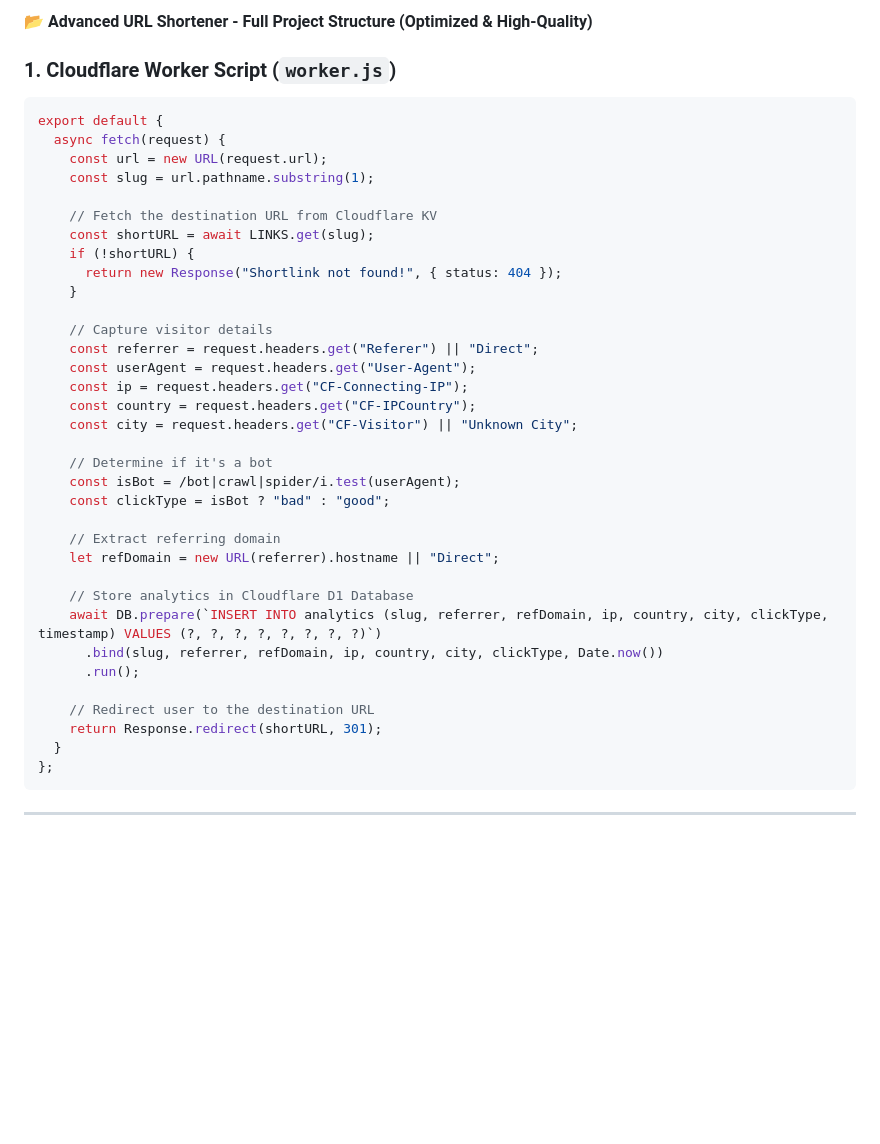
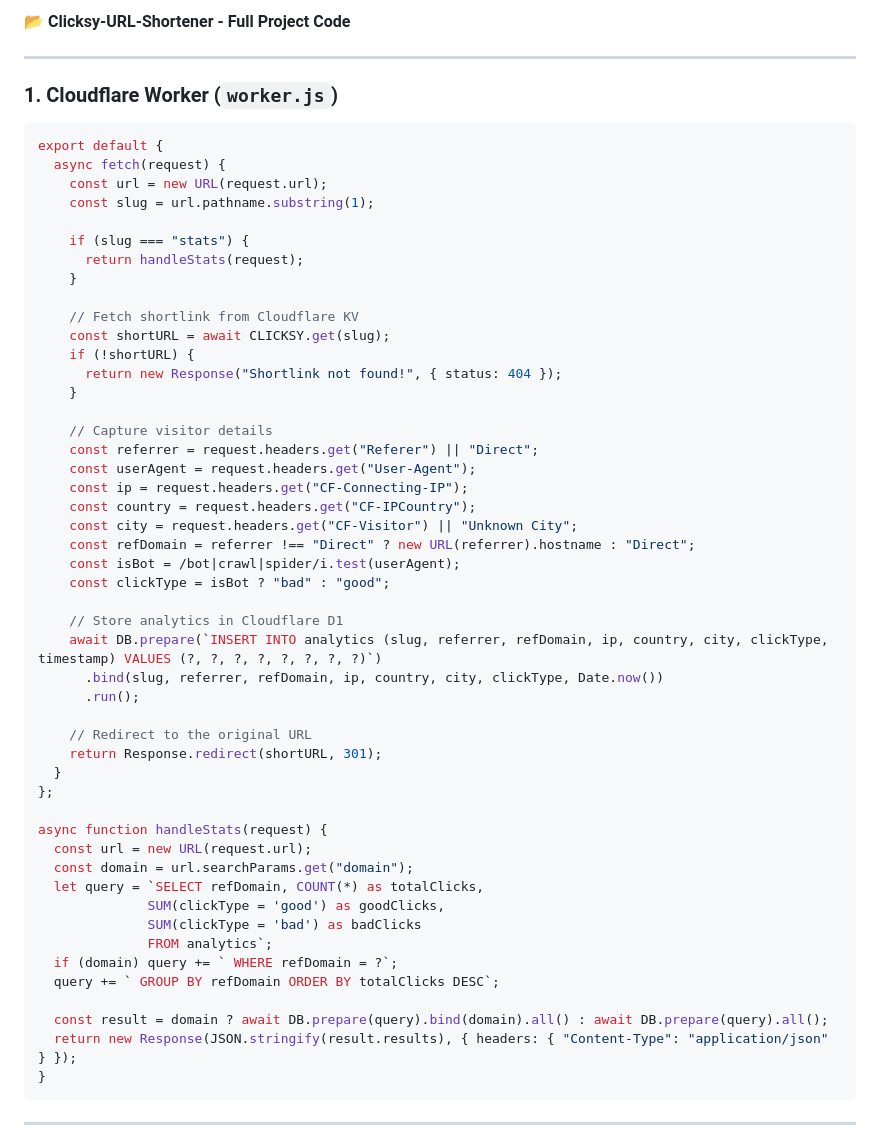
Before and after one commit to itisuniqueofficial/clicksy, a Markdown page: README.md, the part around the change printed below. Drawn GitHub-style; blank space fills up the shorter version.

````diff
--- a/README.md
+++ b/README.md
@@ -1,14 +1,20 @@
-📂 **Advanced URL Shortener - Full Project Structure (Optimized & High-Quality)**
+📂 **Clicksy-URL-Shortener - Full Project Code**
 
-### **1. Cloudflare Worker Script (`worker.js`)**
+---
+
+### **1. Cloudflare Worker (`worker.js`)**
 ```javascript
 export default {
   async fetch(request) {
     const url = new URL(request.url);
     const slug = url.pathname.substring(1);
 
-    // Fetch the destination URL from Cloudflare KV
-    const shortURL = await LINKS.get(slug);
+    if (slug === "stats") {
+      return handleStats(request);
+    }
+
+    // Fetch shortlink from Cloudflare KV
+    const shortURL = await CLICKSY.get(slug);
     if (!shortURL) {
       return new Response("Shortlink not found!", { status: 404 });
     }
@@ -19,23 +25,33 @@ export default {
     const ip = request.headers.get("CF-Connecting-IP");
     const country = request.headers.get("CF-IPCountry");
     const city = request.headers.get("CF-Visitor") || "Unknown City";
-
-    // Determine if it's a bot
+    const refDomain = referrer !== "Direct" ? new URL(referrer).hostname : "Direct";
     const isBot = /bot|crawl|spider/i.test(userAgent);
     const clickType = isBot ? "bad" : "good";
 
-    // Extract referring domain
-    let refDomain = new URL(referrer).hostname || "Direct";
-
-    // Store analytics in Cloudflare D1 Database
+    // Store analytics in Cloudflare D1
     await DB.prepare(`INSERT INTO analytics (slug, referrer, refDomain, ip, country, city, clickType, timestamp) VALUES (?, ?, ?, ?, ?, ?, ?, ?)`)
       .bind(slug, referrer, refDomain, ip, country, city, clickType, Date.now())
       .run();
 
-    // Redirect user to the destination URL
+    // Redirect to the original URL
     return Response.redirect(shortURL, 301);
   }
 };
+
+async function handleStats(request) {
+  const url = new URL(request.url);
+  const domain = url.searchParams.get("domain");
+  let query = `SELECT refDomain, COUNT(*) as totalClicks,
+              SUM(clickType = 'good') as goodClicks,
+              SUM(clickType = 'bad') as badClicks
+              FROM analytics`;
+  if (domain) query += ` WHERE refDomain = ?`;
+  query += ` GROUP BY refDomain ORDER BY totalClicks DESC`;
+
+  const result = domain ? await DB.prepare(query).bind(domain).all() : await DB.prepare(query).all();
+  return new Response(JSON.stringify(result.results), { headers: { "Content-Type": "application/json" } });
+}
 ```
 
 ---
````
Also changed, not shown: other parts of README.md (+101 -59 lines).
